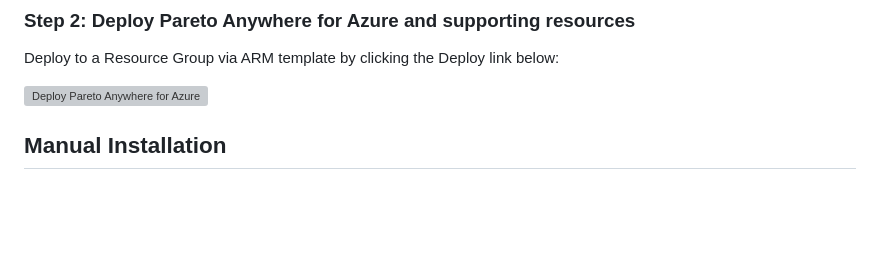
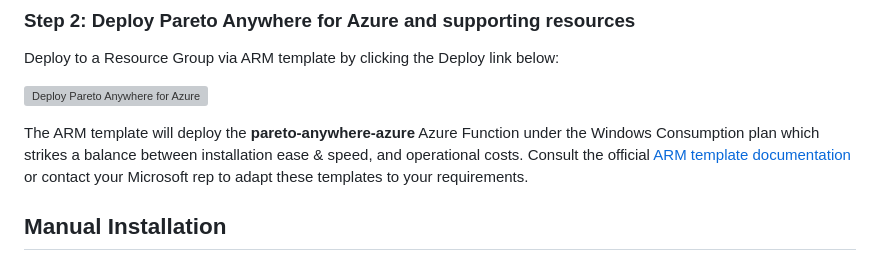
Before and after one commit to reelyactive/pareto-anywhere-azure, a Markdown page: README.md, the part around the change. Drawn GitHub-style; blank space fills up the shorter version; grey boxes are pictures that could not be loaded.

Commit message:
Added link to ARM template documentation

```diff
--- a/README.md
+++ b/README.md
@@ -41,6 +41,8 @@ If the Azure Resource Group already includes an IoT Hub, skip ahead to Step 2.
 Deploy to a Resource Group via ARM template by clicking the Deploy link below:
 
 [![Deploy Pareto Anywhere for Azure](http://azuredeploy.net/deploybutton.png)](https://portal.azure.com/#create/Microsoft.Template/uri/https%3A%2F%2Fraw.githubusercontent.com%2Freelyactive%2Fpareto-anywhere-azure%2Fmaster%2Fdeployments%2Fpareto-anywhere-azure%2Fazuredeploy.json)
+
+The ARM template will deploy the __pareto-anywhere-azure__ Azure Function under the Windows Consumption plan which strikes a balance between installation ease & speed, and operational costs.  Consult the official [ARM template documentation](https://learn.microsoft.com/azure/azure-resource-manager/templates/) or contact your Microsoft rep to adapt these templates to your requirements.
 
 
 Manual Installation
```
